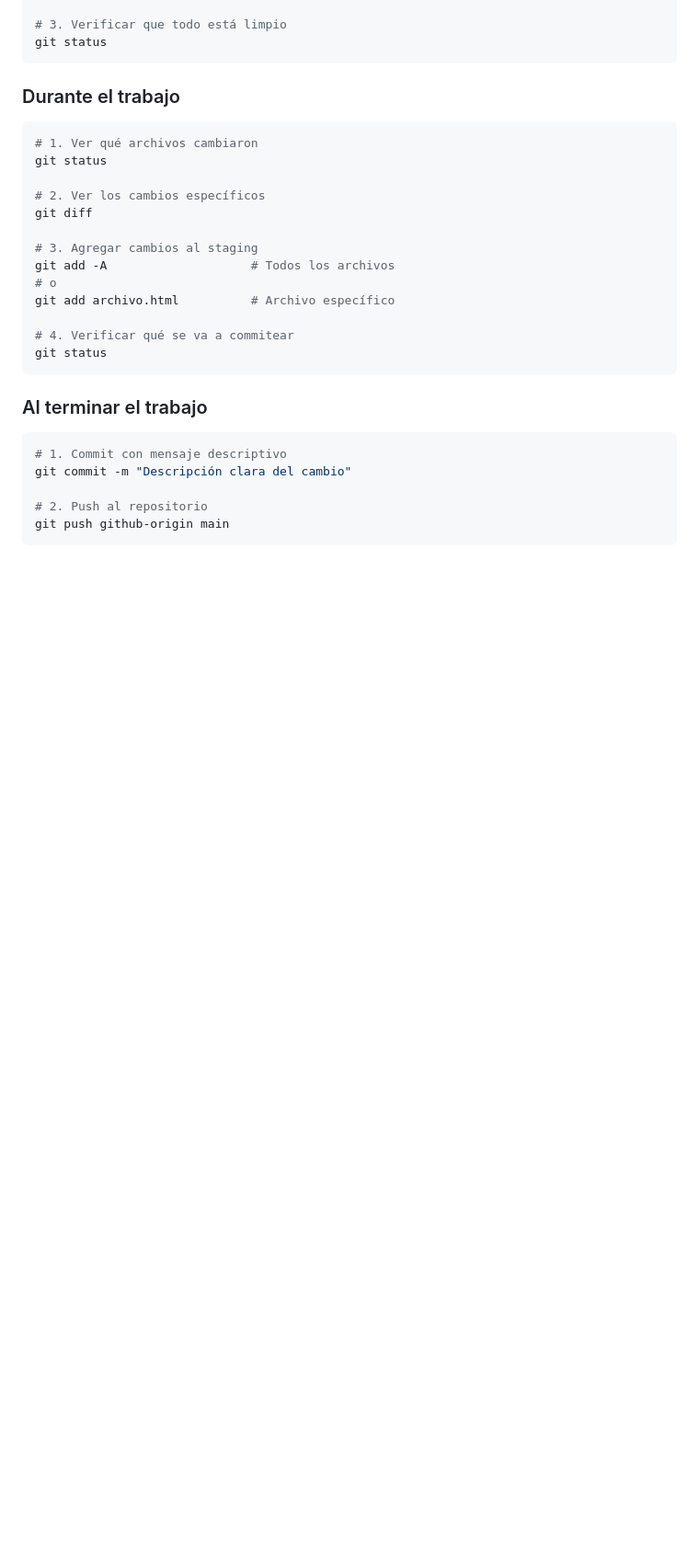
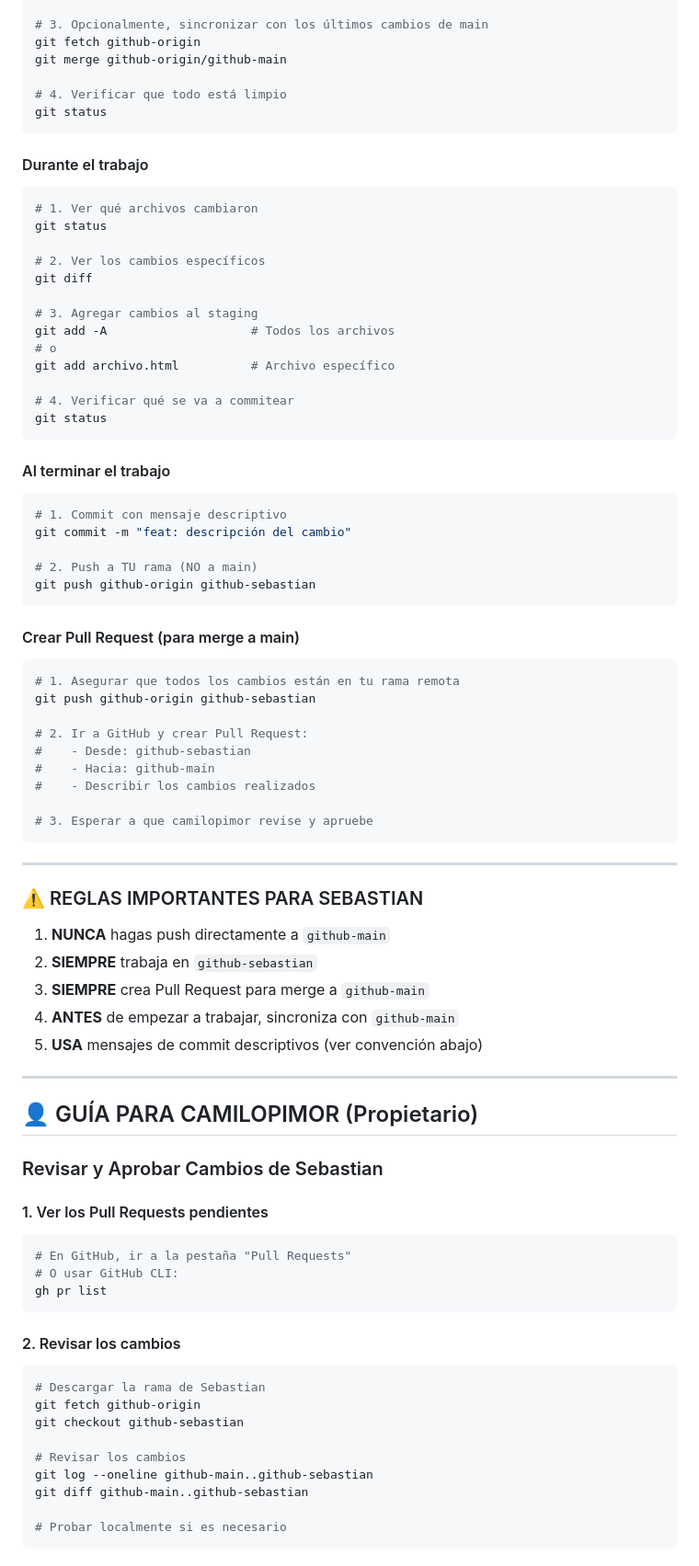
Before and after one commit to p1mor/cortex_program_quant_traders, a Markdown page: VERSIONAMIENTO.md, the part around one of its changes. Shown at 92% size. GitHub-like rendering; blank space fills up the shorter version.

````diff
--- a/VERSIONAMIENTO.md
+++ b/VERSIONAMIENTO.md
@@ -61,9 +110,13 @@ git pull github-origin main
 
-# 3. Verificar que todo está limpio
+# 3. Opcionalmente, sincronizar con los últimos cambios de main
+git fetch github-origin
+git merge github-origin/github-main
+
+# 4. Verificar que todo está limpio
 git status
 ```
 
-### Durante el trabajo
+#### Durante el trabajo
 ```bash
 # 1. Ver qué archivos cambiaron
 git status
@@ -80,10 +133,61 @@ git add archivo.html          # Archivo específico
 git status
 ```
 
-### Al terminar el trabajo
+#### Al terminar el trabajo
 ```bash
 # 1. Commit con mensaje descriptivo
-git commit -m "Descripción clara del cambio"
+git commit -m "feat: descripción del cambio"
 
-# 2. Push al repositorio
-git push github-origin main
+# 2. Push a TU rama (NO a main)
+git push github-origin github-sebastian
+```
+
+#### Crear Pull Request (para merge a main)
+```bash
+# 1. Asegurar que todos los cambios están en tu rama remota
+git push github-origin github-sebastian
+
+# 2. Ir a GitHub y crear Pull Request:
+#    - Desde: github-sebastian
+#    - Hacia: github-main
+#    - Describir los cambios realizados
+
+# 3. Esperar a que camilopimor revise y apruebe
+```
+
+---
+
+### ⚠️ REGLAS IMPORTANTES PARA SEBASTIAN
+
+1. **NUNCA** hagas push directamente a `github-main`
+2. **SIEMPRE** trabaja en `github-sebastian`
+3. **SIEMPRE** crea Pull Request para merge a `github-main`
+4. **ANTES** de empezar a trabajar, sincroniza con `github-main`
+5. **USA** mensajes de commit descriptivos (ver convención abajo)
+
+---
+
+## 👤 GUÍA PARA CAMILOPIMOR (Propietario)
+
+### Revisar y Aprobar Cambios de Sebastian
+
+#### 1. Ver los Pull Requests pendientes
+```bash
+# En GitHub, ir a la pestaña "Pull Requests"
+# O usar GitHub CLI:
+gh pr list
+```
+
+#### 2. Revisar los cambios
+```bash
+# Descargar la rama de Sebastian
+git fetch github-origin
+git checkout github-sebastian
+
+# Revisar los cambios
+git log --oneline github-main..github-sebastian
+git diff github-main..github-sebastian
+
+# Probar localmente si es necesario
+```
+
````
Also changed, not shown: other parts of VERSIONAMIENTO.md (+123 -32 lines), README.md (+23 -2 lines).
